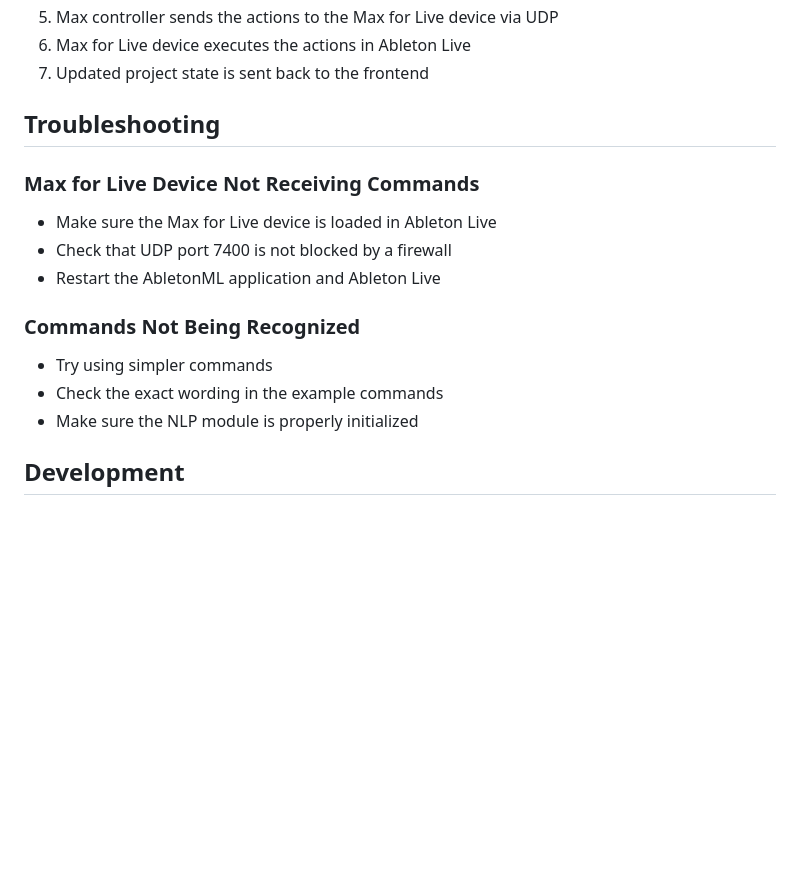
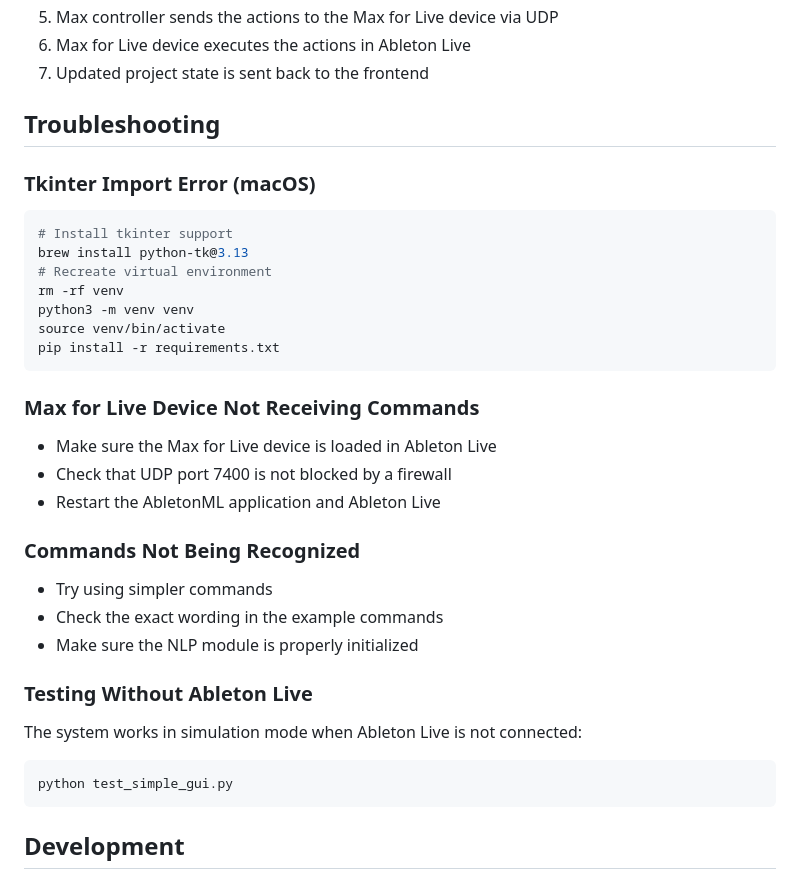
Before and after one commit to omarsgitx/AbletonML, a Markdown page: README.md, the part around one of its changes. Rendered like a GitHub page; blank space fills up the shorter version.

````diff
--- a/README.md
+++ b/README.md
@@ -84,17 +112,32 @@ AbletonML consists of several components:
 
 ## Troubleshooting
 
+### Tkinter Import Error (macOS)
+```bash
+# Install tkinter support
+brew install python-tk@3.13
+# Recreate virtual environment
+rm -rf venv
+python3 -m venv venv
+source venv/bin/activate
+pip install -r requirements.txt
+```
+
 ### Max for Live Device Not Receiving Commands
-
 - Make sure the Max for Live device is loaded in Ableton Live
 - Check that UDP port 7400 is not blocked by a firewall
 - Restart the AbletonML application and Ableton Live
 
 ### Commands Not Being Recognized
-
 - Try using simpler commands
 - Check the exact wording in the example commands
 - Make sure the NLP module is properly initialized
+
+### Testing Without Ableton Live
+The system works in simulation mode when Ableton Live is not connected:
+```bash
+python test_simple_gui.py
+```
 
 ## Development
 
````
Also changed, not shown: other parts of README.md (+37 -9 lines), CHANGELOG.md (added, +46 -0 lines).
